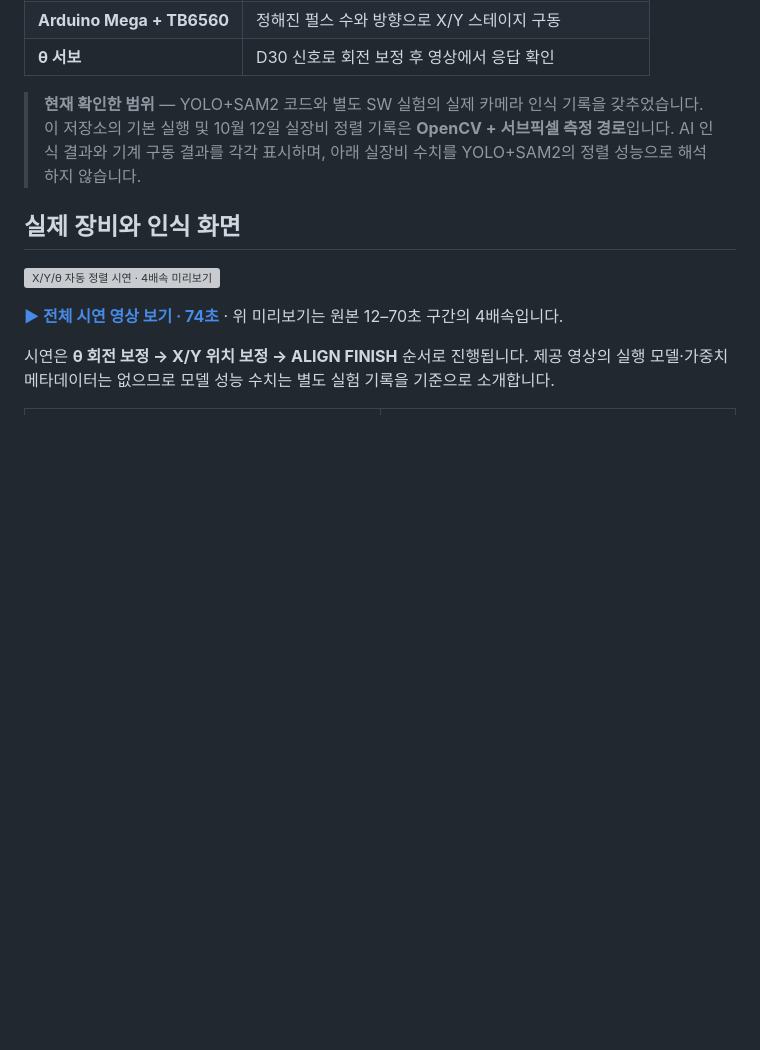
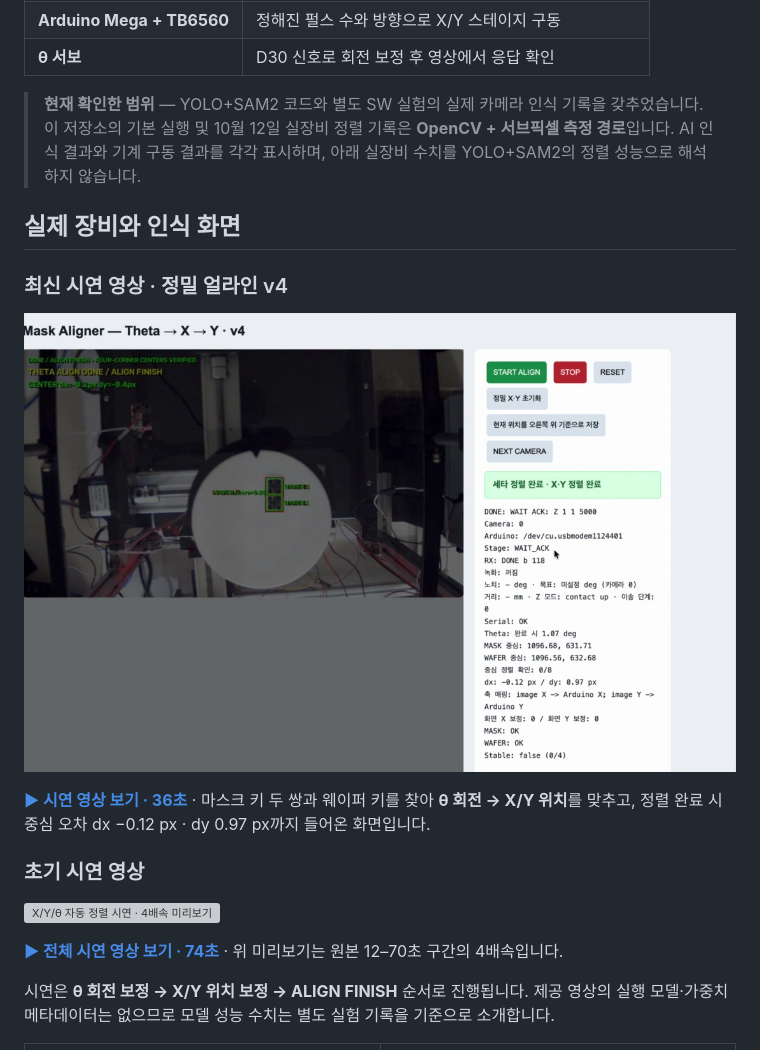
Before and after one commit to dku-signal/mask-aligner-vision, a Markdown page: README.md, the part around the change. GitHub-like rendering; pictures changed too: docs/images/demo-v4-finish.jpg (added); blank space fills up the shorter version; grey boxes are pictures that could not be loaded.

Commit message:
README: 정밀 얼라인 v4 시연 영상 추가

```diff
--- a/README.md
+++ b/README.md
@@ -29,6 +29,14 @@ Lab-Linked 캡스톤 디자인 · Team Si-gnal · 2026
 > **현재 확인한 범위** — YOLO+SAM2 코드와 별도 SW 실험의 실제 카메라 인식 기록을 갖추었습니다. 이 저장소의 기본 실행 및 10월 12일 실장비 정렬 기록은 **OpenCV + 서브픽셀 측정 경로**입니다. AI 인식 결과와 기계 구동 결과를 각각 표시하며, 아래 실장비 수치를 YOLO+SAM2의 정렬 성능으로 해석하지 않습니다.
 
 ## 실제 장비와 인식 화면
+
+### 최신 시연 영상 · 정밀 얼라인 v4
+
+[![정밀 얼라인 v4 시연 · θ → X/Y 정렬 완료 화면](docs/images/demo-v4-finish.jpg)](docs/media/alignment-demo-v4.mp4)
+
+**[▶ 시연 영상 보기 · 36초](docs/media/alignment-demo-v4.mp4)** · 마스크 키 두 쌍과 웨이퍼 키를 찾아 **θ 회전 → X/Y 위치**를 맞추고, 정렬 완료 시 중심 오차 dx −0.12 px · dy 0.97 px까지 들어온 화면입니다.
+
+### 초기 시연 영상
 
 [![X/Y/θ 자동 정렬 시연 · 4배속 미리보기](docs/media/alignment-preview.gif)](docs/media/alignment-demo.mp4)
 
```
Also changed, not shown: 1 other file.
